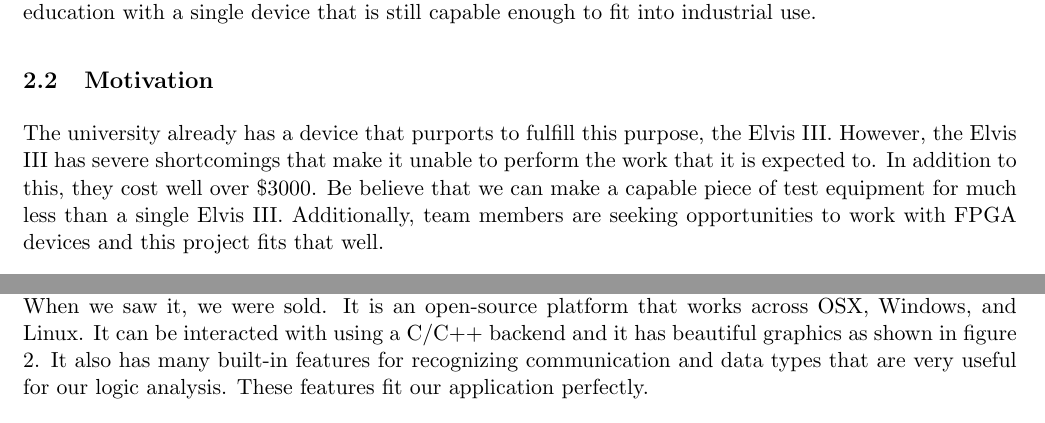
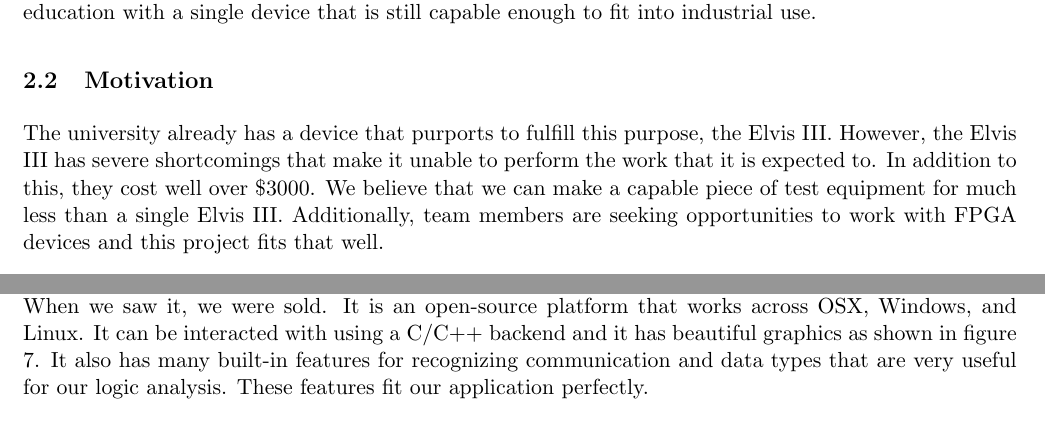
Before and after one commit to jkmunson/EENG490, a LaTeX document (report/main.tex, which reads report/proposal.motivation.tex, report/research.NGScopeClient.tex): two parts of pages 4 and 12 of 18, joined at a grey line, cut so that both start at the same text. Compiled offline with pdfLaTeX.

Commit message:
Small typo type corrections

```diff
--- a/report/proposal.motivation.tex
+++ b/report/proposal.motivation.tex
@@ -1,2 +1,2 @@
 \subsection{Motivation}
-The university already has a device that purports to fulfill this purpose, the Elvis III. However, the Elvis III has severe shortcomings that make it unable to perform the work that it is expected to. In addition to this, they cost well over \$3000. Be believe that we can make a capable piece of test equipment for much less than a single Elvis III. Additionally, team members are seeking opportunities to work with FPGA devices and this project fits that well.
+The university already has a device that purports to fulfill this purpose, the Elvis III. However, the Elvis III has severe shortcomings that make it unable to perform the work that it is expected to. In addition to this, they cost well over \$3000. We believe that we can make a capable piece of test equipment for much less than a single Elvis III. Additionally, team members are seeking opportunities to work with FPGA devices and this project fits that well.
--- a/report/research.NGScopeClient.tex
+++ b/report/research.NGScopeClient.tex
@@ -1,5 +1,5 @@
 \subsection{NGScopeClient}
-	Once the data is gathered from the hardware it needs to be presented in a readable manner. We originally planned to build our own front-end application. Bryant has experience with front-end development and we did not know of any open source front ends that we liked. However, during Jeremy's hardware research, he spoke extensively with an engineer in the field who happened to mention ngscopeclient.org to him. When we saw it, we were sold. It is an open-source platform that works across OSX, Windows, and Linux. It can be interacted with using a C/C++ backend and it has beautiful graphics as shown in figure 2. It also has many built-in features for recognizing communication and data types that are very useful for our logic analysis. These features fit our application perfectly.
+	Once the data is gathered from the hardware it needs to be presented in a readable manner. We originally planned to build our own front-end application. Bryant has experience with front-end development and we did not know of any open source front ends that we liked. However, during Jeremy's hardware research, he spoke extensively with an engineer in the field who happened to mention ngscopeclient.org to him. When we saw it, we were sold. It is an open-source platform that works across OSX, Windows, and Linux. It can be interacted with using a C/C++ backend and it has beautiful graphics as shown in figure 7. It also has many built-in features for recognizing communication and data types that are very useful for our logic analysis. These features fit our application perfectly.
 
 		\begin{figure}[H]
 		\centering
```
